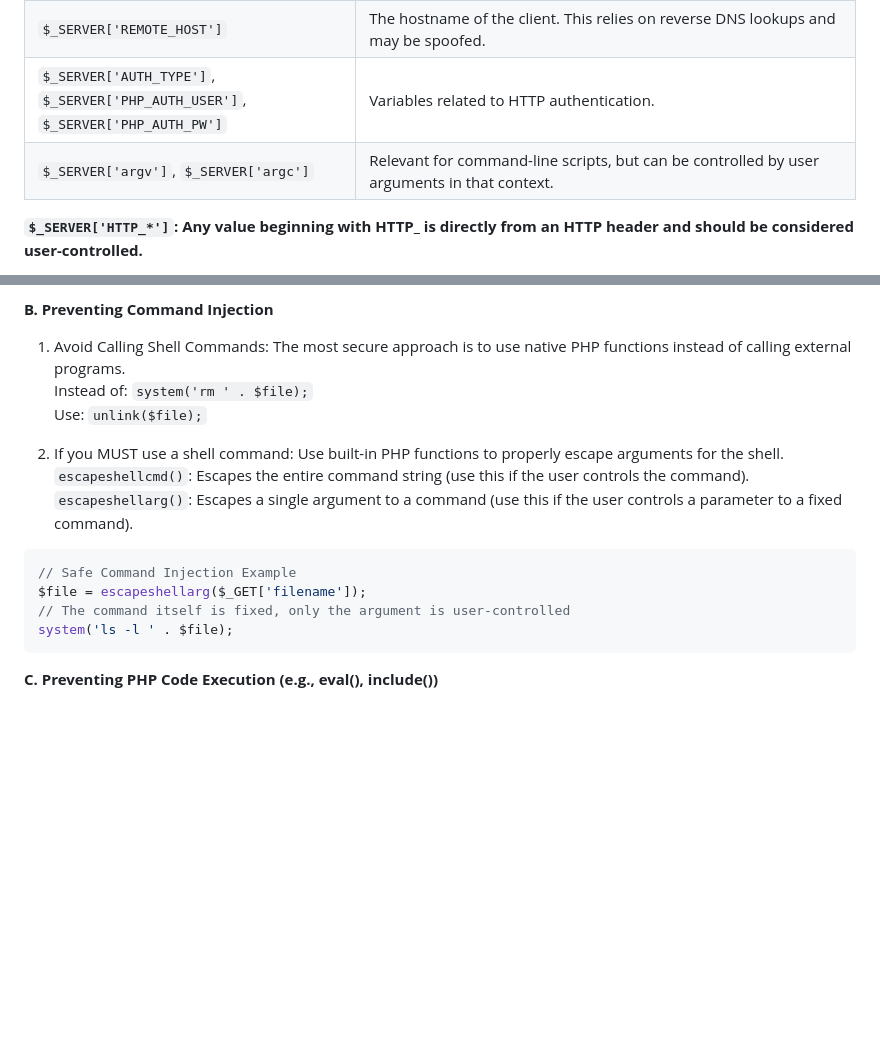
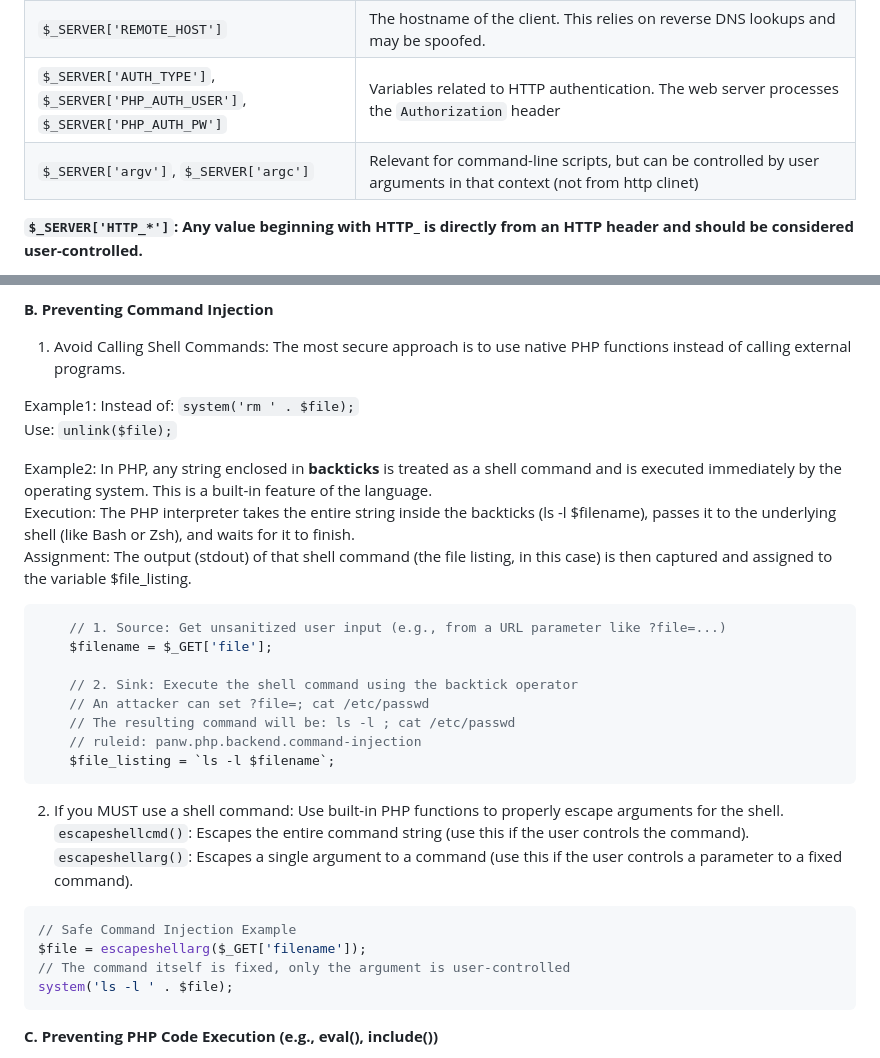
Before and after one commit to ash982/VulnCode, a Markdown page: PHP/SourcesSinks/README.md, 2 parts joined by grey strips. Drawn GitHub-style; blank space fills up the shorter version.

````diff
--- a/PHP/SourcesSinks/README.md
+++ b/PHP/SourcesSinks/README.md
@@ -58,8 +58,8 @@ These values are set by the client and must always be treated as untrusted input
 | `$_SERVER['QUERY_STRING']` | The query string from the URL. This is the source for `$_GET` variables. |
 | `$_SERVER['REQUEST_URI']` | The URI used to access the page. Contains the user-supplied path and query string and can be tainted. |
 | `$_SERVER['REMOTE_HOST']` | The hostname of the client. This relies on reverse DNS lookups and may be spoofed. |
-| `$_SERVER['AUTH_TYPE']`, `$_SERVER['PHP_AUTH_USER']`, `$_SERVER['PHP_AUTH_PW']` | Variables related to HTTP authentication. |
-| `$_SERVER['argv']`, `$_SERVER['argc']` | Relevant for command-line scripts, but can be controlled by user arguments in that context.  |
+| `$_SERVER['AUTH_TYPE']`, `$_SERVER['PHP_AUTH_USER']`, `$_SERVER['PHP_AUTH_PW']` | Variables related to HTTP authentication. The web server processes the `Authorization` header |
+| `$_SERVER['argv']`, `$_SERVER['argc']` | Relevant for command-line scripts, but can be controlled by user arguments in that context (not from http clinet) |
 
 **`$_SERVER['HTTP_*']`: Any value beginning with HTTP_ is directly from an HTTP header and should be considered user-controlled.**
 
@@ -199,9 +199,24 @@ $stmt->execute([':user' => $_POST['username']]);
 **B. Preventing Command Injection**
 
 1. Avoid Calling Shell Commands: The most secure approach is to use native PHP functions instead of calling external programs.
+
+Example1:
 Instead of: `system('rm ' . $file);`
 Use: `unlink($file);`
 
+Example2: In PHP, any string enclosed in **backticks** is treated as a shell command and is executed immediately by the operating system. This is a built-in feature of the language.
+Execution: The PHP interpreter takes the entire string inside the backticks (ls -l $filename), passes it to the underlying shell (like Bash or Zsh), and waits for it to finish.
+Assignment: The output (stdout) of that shell command (the file listing, in this case) is then captured and assigned to the variable $file_listing.
+```php
+    // 1. Source: Get unsanitized user input (e.g., from a URL parameter like ?file=...)
+    $filename = $_GET['file'];
+
+    // 2. Sink: Execute the shell command using the backtick operator
+    // An attacker can set ?file=; cat /etc/passwd
+    // The resulting command will be: ls -l ; cat /etc/passwd
+    // ruleid: panw.php.backend.command-injection
+    $file_listing = `ls -l $filename`;
+```
 2. If you MUST use a shell command: Use built-in PHP functions to properly escape arguments for the shell.
     `escapeshellcmd()`: Escapes the entire command string (use this if the user controls the command).
     `escapeshellarg()`: Escapes a single argument to a command (use this if the user controls a parameter to a fixed command).
@@ -211,6 +226,8 @@ $file = escapeshellarg($_GET['filename']);
 // The command itself is fixed, only the argument is user-controlled
 system('ls -l ' . $file);
 ```
+
+
 
 **C. Preventing PHP Code Execution (e.g., eval(), include())**
 1. Do Not Use Dangerous Sinks: Functions like eval(), assert(), and create_function() should almost always be avoided in production code as they are the primary enablers of PHP Code Injection.
````
